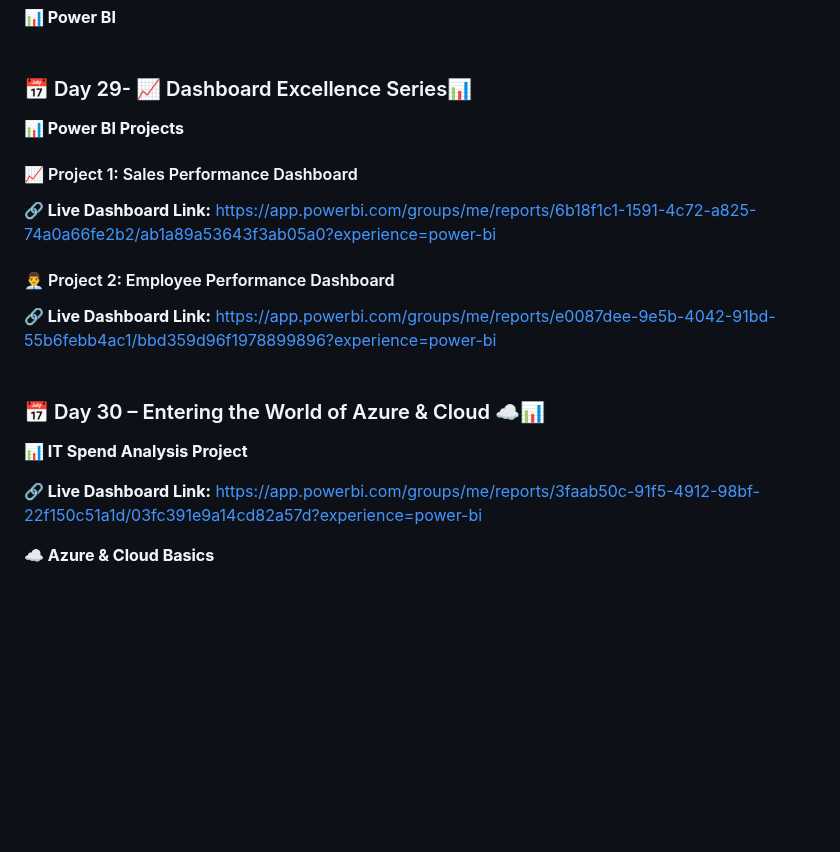
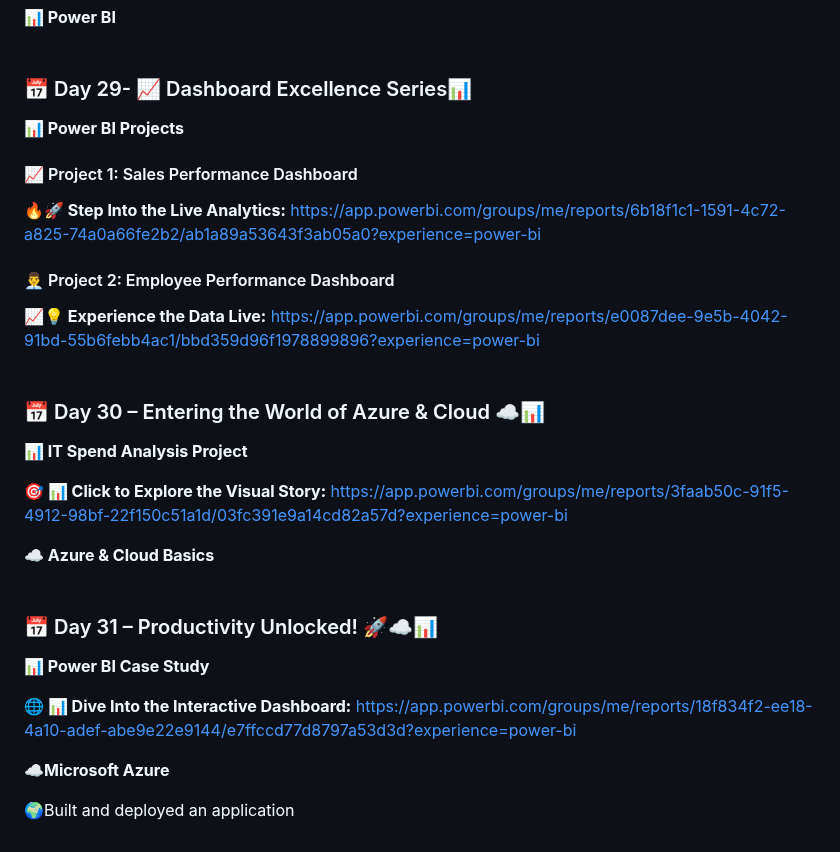
Before and after one commit to SURAPANENI-SURYA-MOUNIKA/Wipro-NGA-.NET-MS-Dynamics, a Markdown page: README.md, the part around the change. GitHub-like rendering; blank space fills up the shorter version.

```diff
--- a/README.md
+++ b/README.md
@@ -831,11 +831,21 @@ Simple • Logical • Practical • Hands-on 🚀
 <br>
 <br>
 ### 📅 Day 29- 📈 Dashboard Excellence Series📊
+
+
 **📊 Power BI Projects**
+
+
 #### 📈 Project 1: Sales Performance Dashboard ####
-**🔗 Live Dashboard Link:** https://app.powerbi.com/groups/me/reports/6b18f1c1-1591-4c72-a825-74a0a66fe2b2/ab1a89a53643f3ab05a0?experience=power-bi
+
+
+**🔥🚀 Step Into the Live Analytics:** https://app.powerbi.com/groups/me/reports/6b18f1c1-1591-4c72-a825-74a0a66fe2b2/ab1a89a53643f3ab05a0?experience=power-bi
+
+
 #### 👨‍💼 Project 2: Employee Performance Dashboard ####
-**🔗 Live Dashboard Link:** https://app.powerbi.com/groups/me/reports/e0087dee-9e5b-4042-91bd-55b6febb4ac1/bbd359d96f1978899896?experience=power-bi
+
+
+**📈💡 Experience the Data Live:** https://app.powerbi.com/groups/me/reports/e0087dee-9e5b-4042-91bd-55b6febb4ac1/bbd359d96f1978899896?experience=power-bi
 <br>
 <br>
 ### 📅 Day 30 – Entering the World of Azure & Cloud ☁️📊
@@ -843,7 +853,22 @@ Simple • Logical • Practical • Hands-on 🚀
 **📊 IT Spend Analysis Project**
 
 
-**🔗 Live Dashboard Link:** https://app.powerbi.com/groups/me/reports/3faab50c-91f5-4912-98bf-22f150c51a1d/03fc391e9a14cd82a57d?experience=power-bi
+**🎯 📊 Click to Explore the Visual Story:** https://app.powerbi.com/groups/me/reports/3faab50c-91f5-4912-98bf-22f150c51a1d/03fc391e9a14cd82a57d?experience=power-bi
 
 
 **☁️ Azure & Cloud Basics**
+<br>
+<br>
+### 📅 Day 31 – Productivity Unlocked! 🚀☁️📊
+
+
+**📊 Power BI Case Study**
+
+
+**🌐 📊 Dive Into the Interactive Dashboard:** https://app.powerbi.com/groups/me/reports/18f834f2-ee18-4a10-adef-abe9e22e9144/e7ffccd77d8797a53d3d?experience=power-bi
+
+
+**☁️Microsoft Azure**
+
+
+🌍Built and deployed an application
```
